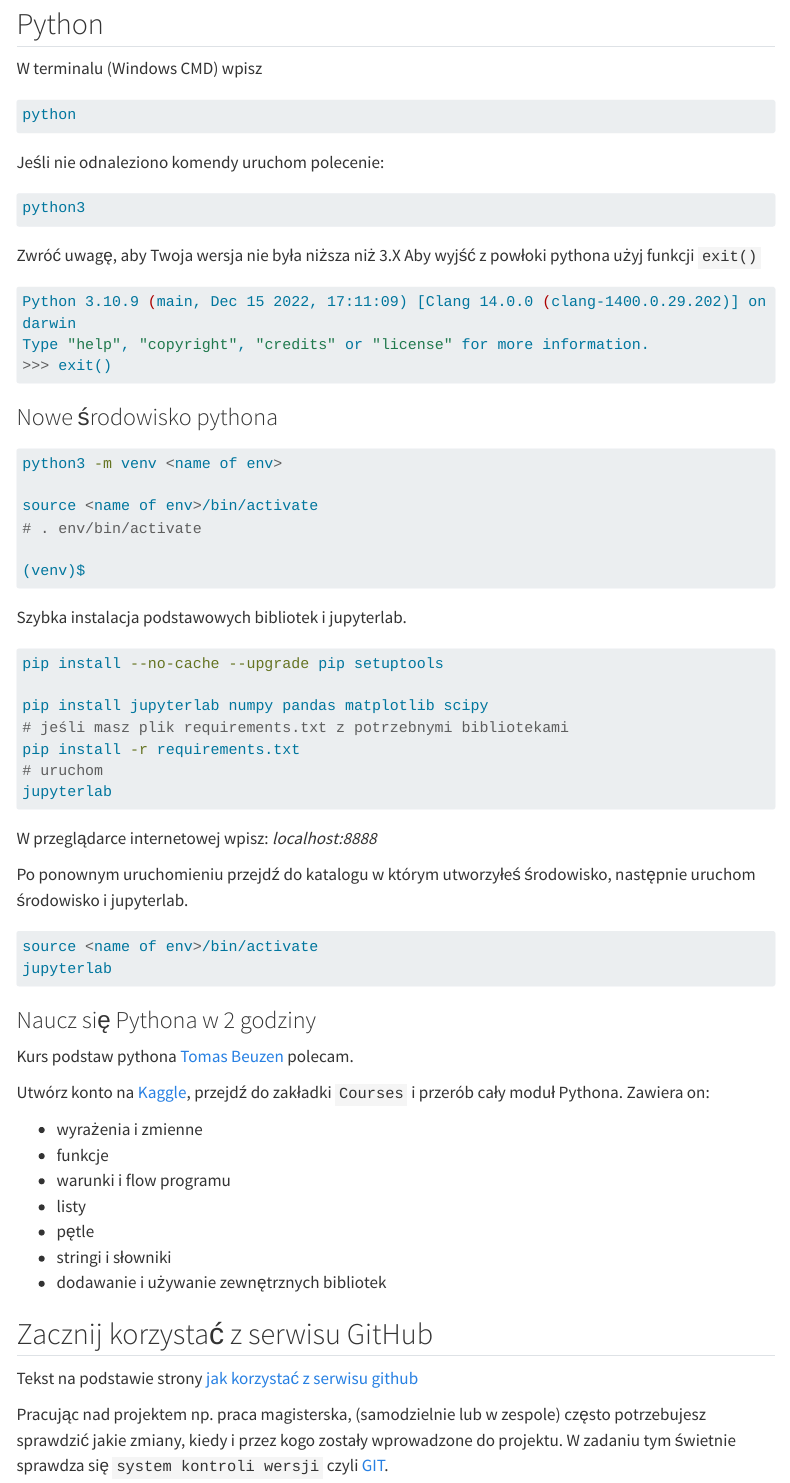
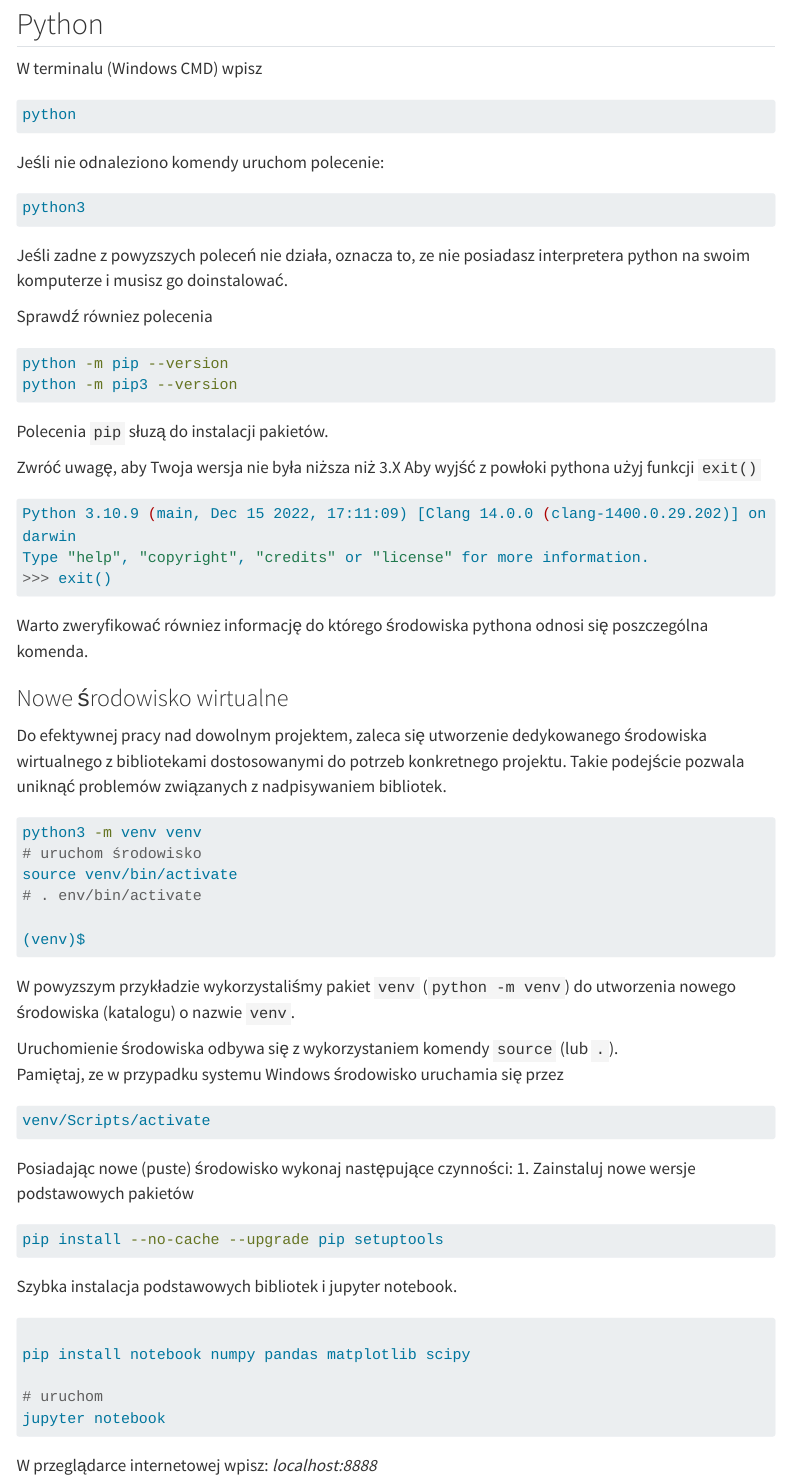
Before and after one commit to sebkaz-teaching/RTA_2024, a Quarto document (info.qmd): the page in a window 1100 px wide, from 80 px down. Rendered offline with R 4.5, knitr and Pandoc in place of Quarto, with nearby package versions; menus at the side of the page are left out; long lines of code are wrapped.

Commit message:
python env

````diff
--- a/info.qmd
+++ b/info.qmd
@@ -12,6 +12,15 @@
 ```bash
 python3
 ```
+Jeśli zadne z powyzszych poleceń nie działa, oznacza to, ze nie posiadasz interpretera python na swoim komputerze i musisz go doinstalować.
+
+Sprawdź równiez polecenia
+```bash
+python -m pip --version
+python -m pip3 --version
+```
+
+Polecenia `pip`  słuzą do instalacji pakietów.
 
 Zwróć uwagę, aby Twoja wersja nie była niższa niż 3.X
 Aby wyjść z powłoki pythona użyj funkcji `exit()`
@@ -20,35 +29,52 @@
 Type "help", "copyright", "credits" or "license" for more information.
 >>> exit()
 ```
-### Nowe środowisko pythona
+
+Warto zweryfikować równiez informację do którego środowiska pythona odnosi się poszczególna komenda.
+
+### Nowe środowisko wirtualne
+
+Do efektywnej pracy nad dowolnym projektem, zaleca się utworzenie dedykowanego środowiska wirtualnego z bibliotekami dostosowanymi do potrzeb konkretnego projektu.
+Takie podejście pozwala uniknąć problemów związanych z nadpisywaniem bibliotek.
 
 ```bash
-python3 -m venv <name of env>
-
-source <name of env>/bin/activate
+python3 -m venv venv
+# uruchom środowisko
+source venv/bin/activate
 # . env/bin/activate
 
 (venv)$
 ```
+W powyzszym przykładzie wykorzystaliśmy pakiet `venv` (`python -m venv`) do utworzenia nowego środowiska (katalogu) o nazwie `venv`.
 
-Szybka instalacja podstawowych bibliotek i jupyterlab.
+Uruchomienie środowiska odbywa się z wykorzystaniem komendy `source` (lub `.`).
+Pamiętaj, ze w przypadku systemu Windows środowisko uruchamia się przez
+```bash
+venv/Scripts/activate
+```
+
+Posiadając nowe (puste) środowisko wykonaj następujące czynności:
+1. Zainstaluj nowe wersje podstawowych pakietów
 ```bash
 pip install --no-cache --upgrade pip setuptools
+```
 
-pip install jupyterlab numpy pandas matplotlib scipy
-# jeśli masz plik requirements.txt z potrzebnymi bibliotekami
-pip install -r requirements.txt
+Szybka instalacja podstawowych bibliotek i jupyter notebook.
+```bash
+
+pip install notebook numpy pandas matplotlib scipy
+
 # uruchom
-jupyterlab
+jupyter notebook
 ```
 W przeglądarce internetowej wpisz: _localhost:8888_
 
 Po ponownym uruchomieniu przejdź do katalogu w którym utworzyłeś środowisko,
-następnie uruchom środowisko i jupyterlab.
+następnie uruchom środowisko i jupyter.
 
 ```bash
 source <name of env>/bin/activate
-jupyterlab
+jupyter notebook
 ```
 ### Naucz się Pythona w 2 godziny
 
````
Also changed, not shown: docs/search.json, 2 other files.
